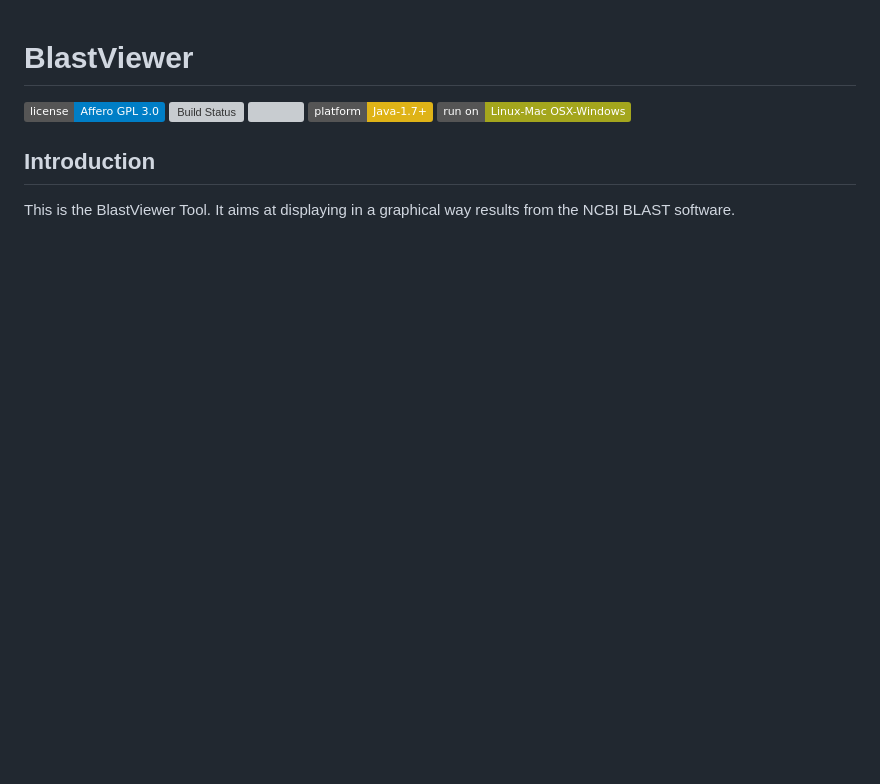
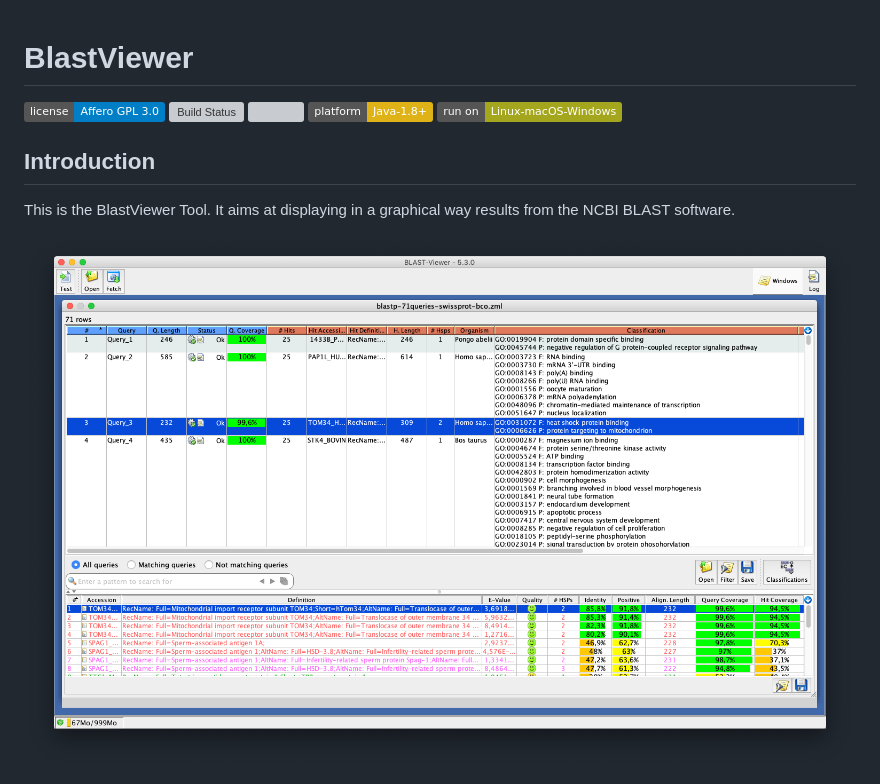
Before and after one commit to pgdurand/BlastViewer, a Markdown page: README.md, the part around the change. GitHub-like rendering; pictures changed too: doc/BlastViewer-multiquery-with-BCO.png (added); badges without logos; blank space fills up the shorter version; grey boxes are pictures that could not be loaded.

```diff
--- a/README.md
+++ b/README.md
@@ -1,10 +1,13 @@
 # BlastViewer
 
-[![License](https://img.shields.io/badge/license-Affero%20GPL%203.0-blue.svg)](https://www.gnu.org/licenses/agpl-3.0.txt) [![Build Status](https://travis-ci.org/pgdurand/BlastViewer.svg?branch=master)](https://travis-ci.org/pgdurand/BlastViewer) [![](https://tokei.rs/b1/github/pgdurand/BlastViewer?category=code)](https://github.com/pgdurand/BlastViewer) [![](https://img.shields.io/badge/platform-Java--1.7+-yellow.svg)](http://www.oracle.com/technetwork/java/javase/downloads/index.html) [![](https://img.shields.io/badge/run_on-Linux--Mac_OSX--Windows-yellowgreen.svg)]()
+[![License](https://img.shields.io/badge/license-Affero%20GPL%203.0-blue.svg)](https://www.gnu.org/licenses/agpl-3.0.txt) [![Build Status](https://travis-ci.org/pgdurand/BlastViewer.svg?branch=master)](https://travis-ci.org/pgdurand/BlastViewer) [![](https://tokei.rs/b1/github/pgdurand/BlastViewer?category=code)](https://github.com/pgdurand/BlastViewer) [![](https://img.shields.io/badge/platform-Java--1.8+-yellow.svg)](http://www.oracle.com/technetwork/java/javase/downloads/index.html) [![](https://img.shields.io/badge/run_on-Linux--macOS--Windows-yellowgreen.svg)]()
 
 ## Introduction
 
 This is the BlastViewer Tool. It aims at displaying in a graphical way results from the NCBI BLAST software.
+
+
+![BlastViewer](doc/BlastViewer-multiquery-with-BCO.png)
 
 ![BlastViewer](doc/BlastViewer.png)
 
```
